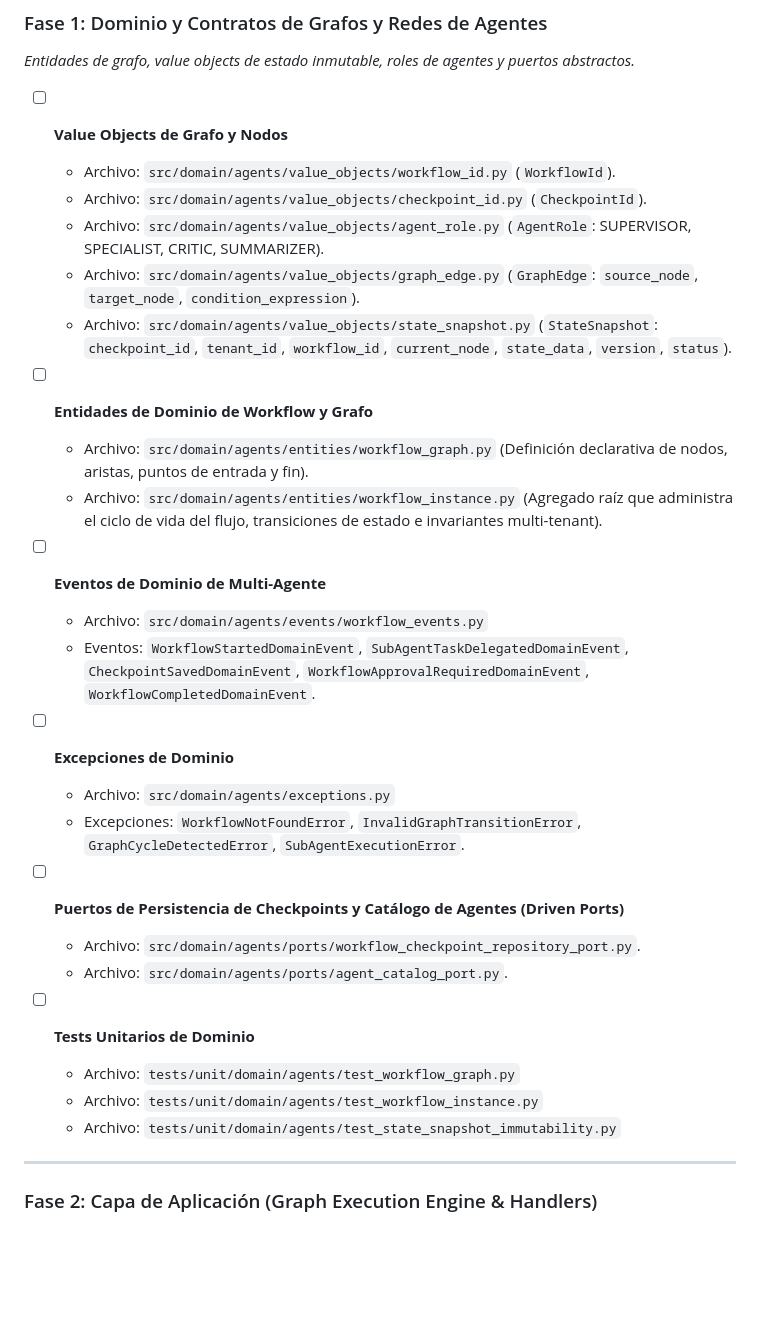
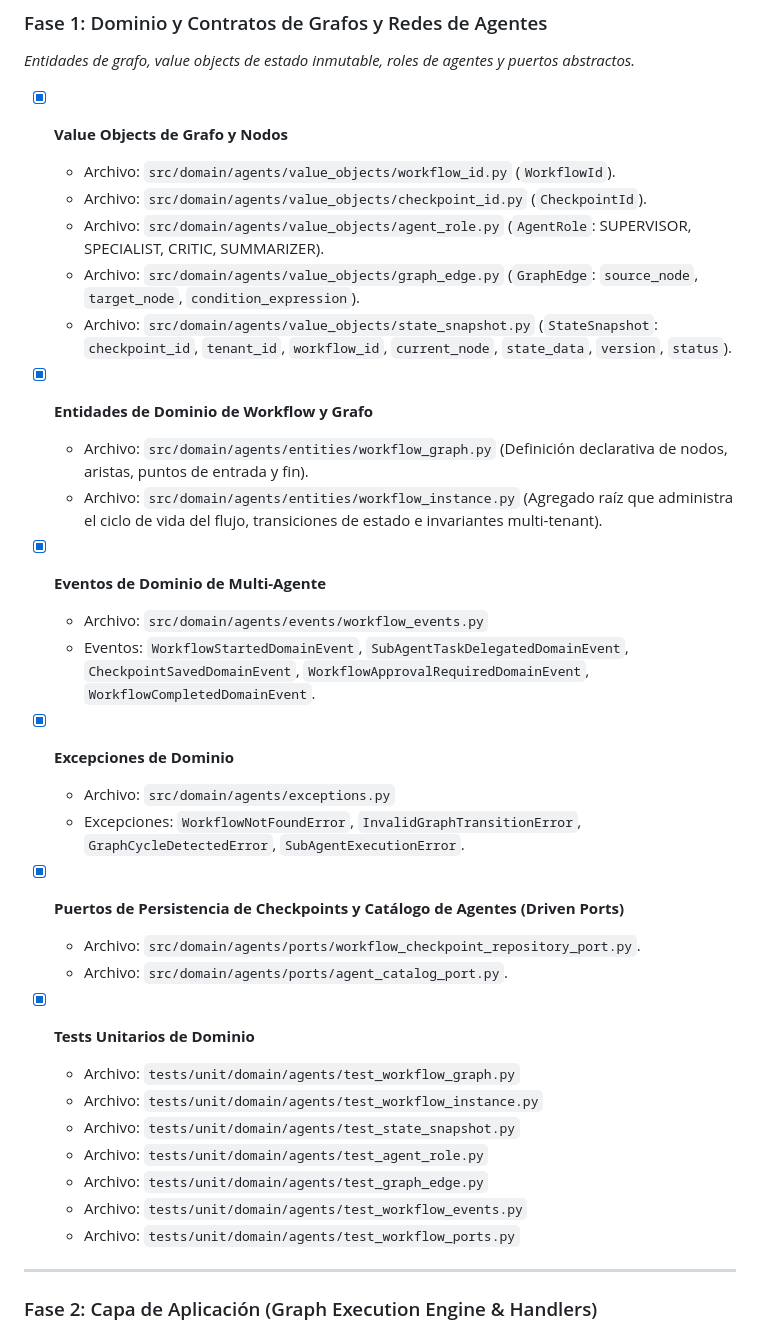
Before and after one commit to angelpixel-core/ai-conversation-platform, a Markdown page: docs/roadmap/09-multi-agent-orchestration-and-state-graphs.md, the part around the change. GitHub-like rendering; blank space fills up the shorter version.

Commit message:
docs(agents): update roadmap and system map with Phase 1 domain entities and ports [DOCS]

```diff
--- a/docs/roadmap/09-multi-agent-orchestration-and-state-graphs.md
+++ b/docs/roadmap/09-multi-agent-orchestration-and-state-graphs.md
@@ -64,33 +64,37 @@ Permitir la resolución de problemas complejos dividiendo la carga de trabajo en
 
 *Entidades de grafo, value objects de estado inmutable, roles de agentes y puertos abstractos.*
 
-* [ ] **Value Objects de Grafo y Nodos**
+* [x] **Value Objects de Grafo y Nodos**
   * Archivo: `src/domain/agents/value_objects/workflow_id.py` (`WorkflowId`).
   * Archivo: `src/domain/agents/value_objects/checkpoint_id.py` (`CheckpointId`).
   * Archivo: `src/domain/agents/value_objects/agent_role.py` (`AgentRole`: SUPERVISOR, SPECIALIST, CRITIC, SUMMARIZER).
   * Archivo: `src/domain/agents/value_objects/graph_edge.py` (`GraphEdge`: `source_node`, `target_node`, `condition_expression`).
   * Archivo: `src/domain/agents/value_objects/state_snapshot.py` (`StateSnapshot`: `checkpoint_id`, `tenant_id`, `workflow_id`, `current_node`, `state_data`, `version`, `status`).
 
-* [ ] **Entidades de Dominio de Workflow y Grafo**
+* [x] **Entidades de Dominio de Workflow y Grafo**
   * Archivo: `src/domain/agents/entities/workflow_graph.py` (Definición declarativa de nodos, aristas, puntos de entrada y fin).
   * Archivo: `src/domain/agents/entities/workflow_instance.py` (Agregado raíz que administra el ciclo de vida del flujo, transiciones de estado e invariantes multi-tenant).
 
-* [ ] **Eventos de Dominio de Multi-Agente**
+* [x] **Eventos de Dominio de Multi-Agente**
   * Archivo: `src/domain/agents/events/workflow_events.py`
   * Eventos: `WorkflowStartedDomainEvent`, `SubAgentTaskDelegatedDomainEvent`, `CheckpointSavedDomainEvent`, `WorkflowApprovalRequiredDomainEvent`, `WorkflowCompletedDomainEvent`.
 
-* [ ] **Excepciones de Dominio**
+* [x] **Excepciones de Dominio**
   * Archivo: `src/domain/agents/exceptions.py`
   * Excepciones: `WorkflowNotFoundError`, `InvalidGraphTransitionError`, `GraphCycleDetectedError`, `SubAgentExecutionError`.
 
-* [ ] **Puertos de Persistencia de Checkpoints y Catálogo de Agentes (Driven Ports)**
+* [x] **Puertos de Persistencia de Checkpoints y Catálogo de Agentes (Driven Ports)**
   * Archivo: `src/domain/agents/ports/workflow_checkpoint_repository_port.py`.
   * Archivo: `src/domain/agents/ports/agent_catalog_port.py`.
 
-* [ ] **Tests Unitarios de Dominio**
+* [x] **Tests Unitarios de Dominio**
   * Archivo: `tests/unit/domain/agents/test_workflow_graph.py`
   * Archivo: `tests/unit/domain/agents/test_workflow_instance.py`
-  * Archivo: `tests/unit/domain/agents/test_state_snapshot_immutability.py`
+  * Archivo: `tests/unit/domain/agents/test_state_snapshot.py`
+  * Archivo: `tests/unit/domain/agents/test_agent_role.py`
+  * Archivo: `tests/unit/domain/agents/test_graph_edge.py`
+  * Archivo: `tests/unit/domain/agents/test_workflow_events.py`
+  * Archivo: `tests/unit/domain/agents/test_workflow_ports.py`
 
 ---
 
```
Also changed, not shown: .agent/architecture/system-map.mermaid.md (+25 -0 lines).
